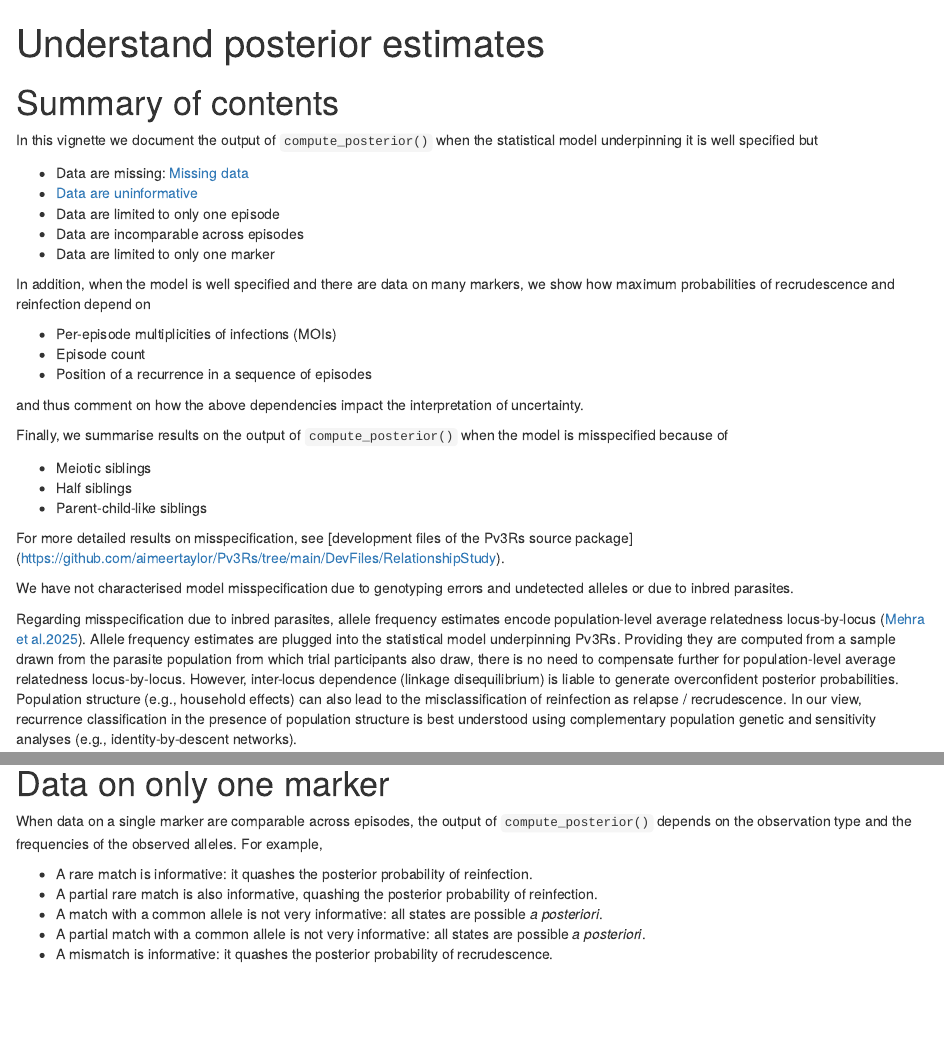
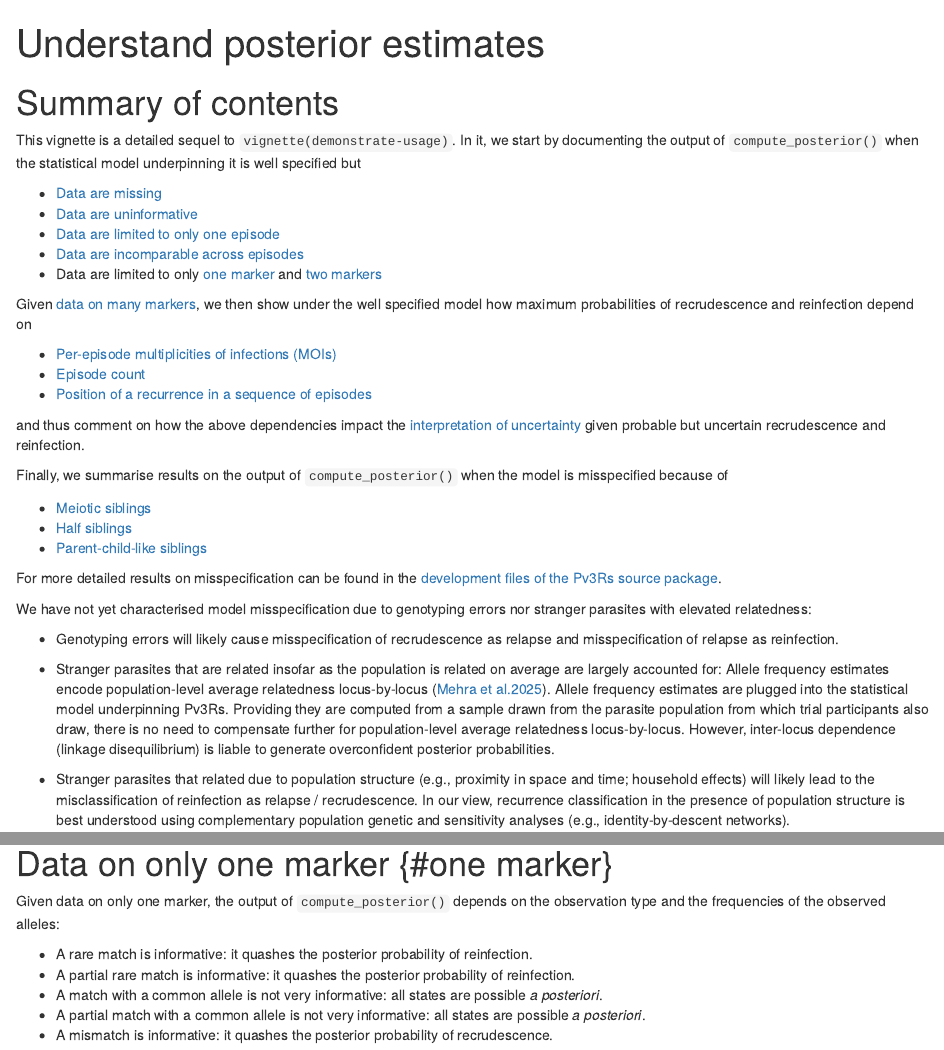
Before and after one commit to aimeertaylor/Pv3Rs, an R Markdown document (vignettes/articles/understand-posterior.Rmd): the page in a window 1100 px wide, from its top, and a second part further down, joined at a grey line. Rendered offline with R 4.5, knitr and Pandoc, with nearby package versions; some code elsewhere in the file could not run offline.

Commit message:
Adding internal links and small edits

````diff
--- a/vignettes/articles/understand-posterior.Rmd
+++ b/vignettes/articles/understand-posterior.Rmd
@@ -27,47 +27,61 @@ load("../../DevFiles/RelationshipStudy/output_HalfSib.PCLikeSib.rda")
 
 # Summary of contents
 
-In this vignette we document the output of `compute_posterior()` when the statistical model underpinning it is well specified but
+This vignette is a detailed sequel to `vignette(demonstrate-usage)`. In it, we
+start by documenting the output of `compute_posterior()` when the statistical
+model underpinning it is well specified but
 
-- Data are missing: [Missing data]
+- [Data are missing](#missing)
 - [Data are uninformative](#uniformative)
-- Data are limited to only one episode
-- Data are incomparable across episodes
-- Data are limited to only one marker
+- [Data are limited to only one episode](#one episode)
+- [Data are incomparable across episodes](#incomparable)
+- Data are limited to only [one marker](#one marker) and [two markers](#two markers)
 
-In addition, when the model is well specified and there are data on many markers, we show how maximum probabilities of recrudescence and reinfection depend on
+Given [data on many markers](#many markers),
+we then show under the well specified model how maximum probabilities of
+recrudescence and reinfection depend on
 
-- Per-episode multiplicities of infections (MOIs)
-- Episode count
-- Position of a recurrence in a sequence of episodes
+- [Per-episode multiplicities of infections (MOIs)](#mois)
+- [Episode count](#epi count)
+- [Position of a recurrence in a sequence of episodes](#position)
 
-and thus comment on how the above dependencies impact the interpretation of uncertainty.
+and thus comment on how the above dependencies impact the
+[interpretation of uncertainty](#uncertainty) given probable but uncertain
+recrudescence and reinfection.
 
-Finally, we summarise results on the output of `compute_posterior()` when the model is misspecified because of
+Finally, we summarise results on the output of `compute_posterior()` when the
+model is misspecified because of
 
-- Meiotic siblings
-- Half siblings
-- Parent-child-like siblings
+- [Meiotic siblings](#meiotic)
+- [Half siblings](#half)
+- [Parent-child-like siblings](#parent-child-like)
 
-For more detailed results on misspecification, see [development files of the Pv3Rs source package]
-(https://github.com/aimeertaylor/Pv3Rs/tree/main/DevFiles/RelationshipStudy).
+For more detailed results on misspecification can be found in the
+[development files of the Pv3Rs source package](https://github.com/aimeertaylor/Pv3Rs/tree/main/DevFiles/RelationshipStudy).
 
-We have not characterised model misspecification due to genotyping errors and
-undetected alleles or due to inbred parasites.
+We have not yet characterised model misspecification due to genotyping errors
+nor stranger parasites with elevated relatedness:
 
-Regarding misspecification due to inbred parasites, allele frequency estimates
-encode population-level average relatedness locus-by-locus
+- Genotyping errors will likely cause misspecification of recrudescence as relapse
+and misspecification of relapse as reinfection.
+
+- Stranger parasites that are related insofar as the population is related on
+average are largely accounted for: Allele frequency estimates encode
+population-level average relatedness locus-by-locus
 ([Mehra et al.2025](https://doi.org/10.1093/g3journal/jkaf018)).
 Allele frequency estimates are plugged into the statistical model underpinning
 Pv3Rs. Providing they are computed from a sample drawn from the parasite
 population from which trial participants also draw, there is no need to
 compensate further for population-level average relatedness locus-by-locus.
 However, inter-locus dependence (linkage disequilibrium) is liable to generate
-overconfident posterior probabilities. Population structure (e.g., household
-effects) can also lead to the misclassification of reinfection as relapse /
-recrudescence. In our view, recurrence classification in the presence of
-population structure is best understood using complementary population genetic
-and sensitivity analyses (e.g., identity-by-descent networks).
+overconfident posterior probabilities.
+
+- Stranger parasites that related due to population structure (e.g., proximity in
+space and time; household effects) will likely lead to the misclassification of
+reinfection as relapse / recrudescence. In our view, recurrence classification
+in the presence of population structure is best understood using complementary
+population genetic and sensitivity analyses (e.g., identity-by-descent
+networks).
 
 ```{r echo = FALSE}
 # get RG vertex labels, RGs, recurrence state sequences RGs are compatible with
@@ -279,20 +294,19 @@ y_hom <- list(enrol = list(m1 = "A", m2 = NA),
 y_het <- list(enrol = list(m1 = c("A", "B"), m2 = NA),
               recur = list(m1 = NA, m2 = c("A", "B")))
 
-suppressMessages(compute_posterior(y_hom, fs))$marg # Prior return
-suppressMessages(compute_posterior(y_het, fs))$marg # Prior proximity
-suppressMessages(compute_posterior(y_hom, fs, MOIs = c(2,2)))$marg # Prior departure
+suppressMessages(compute_posterior(y_hom,fs))$marg # Prior return
+suppressMessages(compute_posterior(y_het,fs))$marg # Prior proximity
+suppressMessages(compute_posterior(y_hom,fs,MOIs=c(2,2)))$marg # Prior departure
 ```
 
-# Data on only one marker
+# Data on only one marker {#one marker}
 
-When data on a single marker are comparable across episodes, the output of
-`compute_posterior()` depends on the observation type and the frequencies of the
-observed alleles. For example,
+Given data on only one marker, the output of `compute_posterior()` depends on
+the observation type and the frequencies of the observed alleles:
 
 - A rare match is informative: it quashes the posterior probability of
 reinfection.
-- A partial rare match is also informative, quashing the posterior probability of
+- A partial rare match is informative: it quashes the posterior probability of
 reinfection.
 - A match with a common allele is not very informative: all states are possible
 *a posteriori*.
````
Also changed, not shown: vignettes/articles/understand-posterior.Rmd (64 more changed lines).
